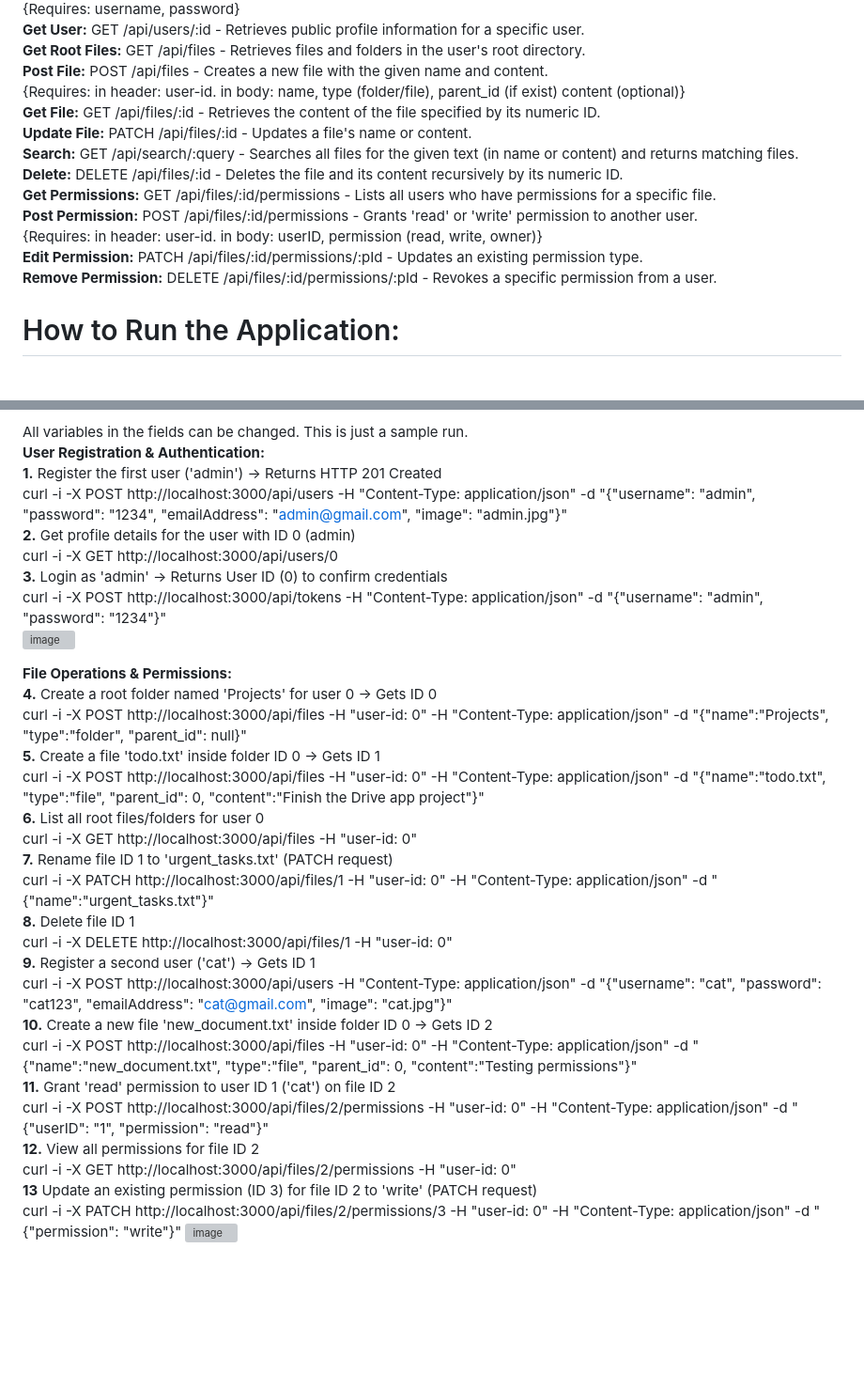
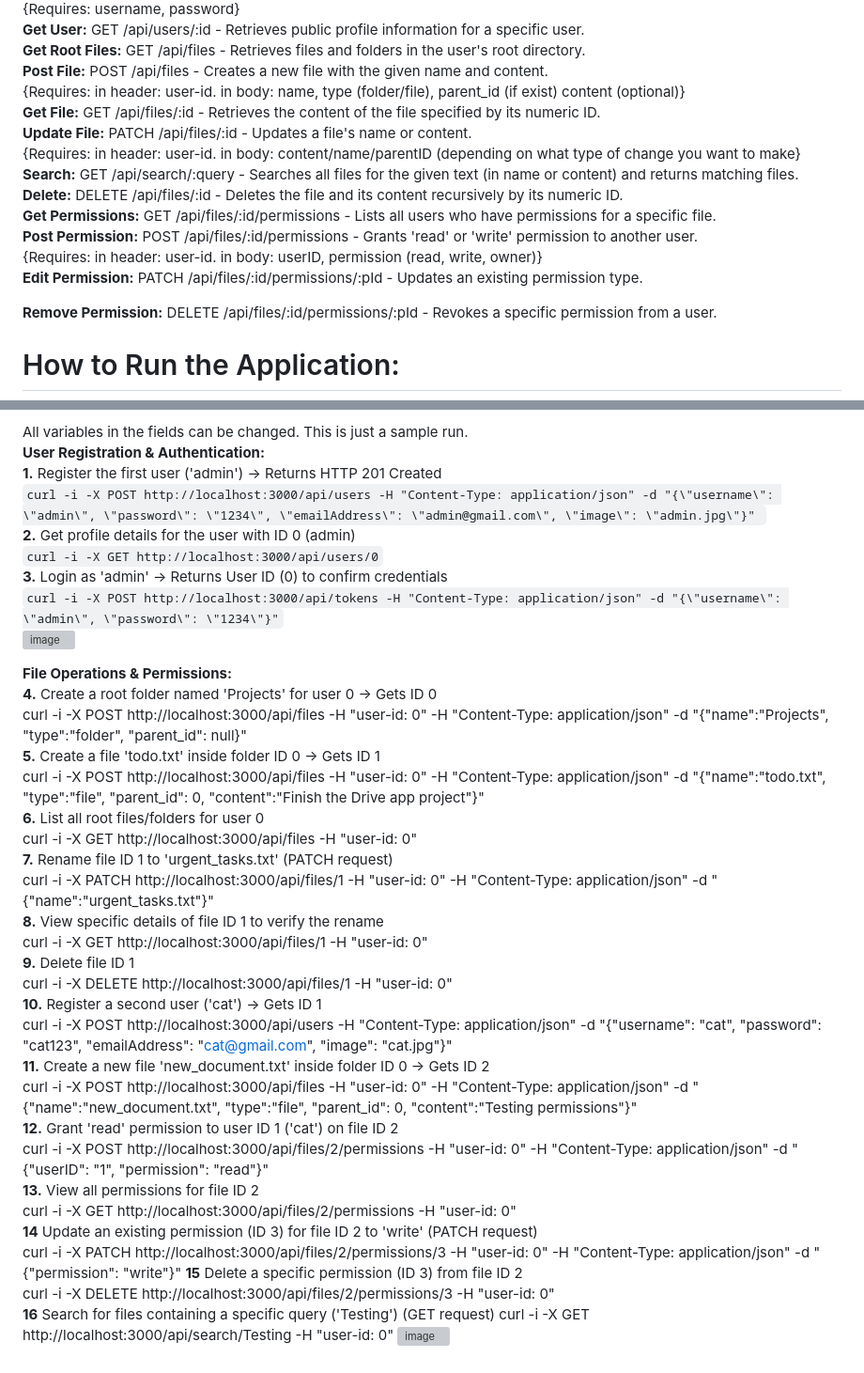
Before and after one commit to ayeletbaynash/Drive-App, a Markdown page: README.md, 2 parts joined by grey strips. Shown: that part at 94% size. Drawn GitHub-style; blank space fills up the shorter version; grey boxes are pictures that could not be loaded.

````diff
--- a/README.md
+++ b/README.md
@@ -16,12 +16,14 @@ Since the application exposes a RESTful API, operations are performed via HTTP r
 {Requires: in header: user-id. in body: name, type (folder/file), parent_id (if exist) content (optional)}
 **Get File:**	GET	/api/files/:id	- Retrieves the content of the file specified by its numeric ID.
 **Update File:**  PATCH  /api/files/:id - Updates a file's name or content.
+{Requires: in header: user-id. in body: content/name/parentID (depending on what type of change you want to make}
 **Search:**	GET	/api/search/:query	- Searches all files for the given text (in name or content) and returns matching files.
 **Delete:**	DELETE	/api/files/:id	- Deletes the file and its content recursively by its numeric ID.
 **Get Permissions:**  GET /api/files/:id/permissions  - Lists all users who have permissions for a specific file.
 **Post Permission:**  POST /api/files/:id/permissions  - Grants 'read' or 'write' permission to another user.
 {Requires: in header: user-id. in body: userID, permission (read, write, owner)}
 **Edit Permission:**  PATCH /api/files/:id/permissions/:pId  - Updates an existing permission type.
+
 **Remove Permission:**  DELETE /api/files/:id/permissions/:pId  - Revokes a specific permission from a user.
 
 
@@ -40,11 +42,11 @@ Start running with the HTTP requests (works only on WSL and CMD):
 All variables in the fields can be changed. This is just a sample run.
 **User Registration & Authentication:**
 **1.** Register the first user ('admin') -> Returns HTTP 201 Created
-curl -i -X POST http://localhost:3000/api/users -H "Content-Type: application/json" -d "{\"username\": \"admin\", \"password\": \"1234\", \"emailAddress\": \"admin@gmail.com\", \"image\": \"admin.jpg\"}"
+``` curl -i -X POST http://localhost:3000/api/users -H "Content-Type: application/json" -d "{\"username\": \"admin\", \"password\": \"1234\", \"emailAddress\": \"admin@gmail.com\", \"image\": \"admin.jpg\"}"  ```
 **2.** Get profile details for the user with ID 0 (admin)
-curl -i -X GET http://localhost:3000/api/users/0
+``` curl -i -X GET http://localhost:3000/api/users/0 ```
 **3.** Login as 'admin' -> Returns User ID (0) to confirm credentials
-curl -i -X POST http://localhost:3000/api/tokens -H "Content-Type: application/json" -d "{\"username\": \"admin\", \"password\": \"1234\"}"
+```curl -i -X POST http://localhost:3000/api/tokens -H "Content-Type: application/json" -d "{\"username\": \"admin\", \"password\": \"1234\"}"```
 <img width="1600" height="953" alt="image" src="https://github.com/user-attachments/assets/3f56174d-3124-4cf2-bd72-3c47b2fcacb2" />
 
 
@@ -57,16 +59,22 @@ curl -i -X POST http://localhost:3000/api/files -H "user-id: 0" -H "Content-Type
 curl -i -X GET http://localhost:3000/api/files -H "user-id: 0"
 **7.** Rename file ID 1 to 'urgent_tasks.txt' (PATCH request)
 curl -i -X PATCH http://localhost:3000/api/files/1 -H "user-id: 0" -H "Content-Type: application/json" -d "{\"name\":\"urgent_tasks.txt\"}"
-**8.** Delete file ID 1
+**8.** View specific details of file ID 1 to verify the rename
+curl -i -X GET http://localhost:3000/api/files/1 -H "user-id: 0"
+**9.** Delete file ID 1
 curl -i -X DELETE http://localhost:3000/api/files/1 -H "user-id: 0"
-**9.** Register a second user ('cat') -> Gets ID 1
+**10.** Register a second user ('cat') -> Gets ID 1
 curl -i -X POST http://localhost:3000/api/users -H "Content-Type: application/json" -d "{\"username\": \"cat\", \"password\": \"cat123\", \"emailAddress\": \"cat@gmail.com\", \"image\": \"cat.jpg\"}"
-**10.** Create a new file 'new_document.txt' inside folder ID 0 -> Gets ID 2
+**11.** Create a new file 'new_document.txt' inside folder ID 0 -> Gets ID 2
 curl -i -X POST http://localhost:3000/api/files -H "user-id: 0" -H "Content-Type: application/json" -d "{\"name\":\"new_document.txt\", \"type\":\"file\", \"parent_id\": 0, \"content\":\"Testing permissions\"}"
-**11.** Grant 'read' permission to user ID 1 ('cat') on file ID 2
+**12.** Grant 'read' permission to user ID 1 ('cat') on file ID 2
 curl -i -X POST http://localhost:3000/api/files/2/permissions -H "user-id: 0" -H "Content-Type: application/json" -d "{\"userID\": \"1\", \"permission\": \"read\"}"
-**12.** View all permissions for file ID 2
+**13.** View all permissions for file ID 2
 curl -i -X GET http://localhost:3000/api/files/2/permissions -H "user-id: 0"
-**13** Update an existing permission (ID 3) for file ID 2 to 'write' (PATCH request)
+**14** Update an existing permission (ID 3) for file ID 2 to 'write' (PATCH request)
 curl -i -X PATCH http://localhost:3000/api/files/2/permissions/3 -H "user-id: 0" -H "Content-Type: application/json" -d "{\"permission\": \"write\"}"
+**15** Delete a specific permission (ID 3) from file ID 2
+curl -i -X DELETE http://localhost:3000/api/files/2/permissions/3 -H "user-id: 0"
+**16** Search for files containing a specific query ('Testing') (GET request)
+curl -i -X GET http://localhost:3000/api/search/Testing -H "user-id: 0"
 <img width="1600" height="928" alt="image" src="https://github.com/user-attachments/assets/8602caf4-b9c7-4989-8a5e-5d8778481017" />
````
